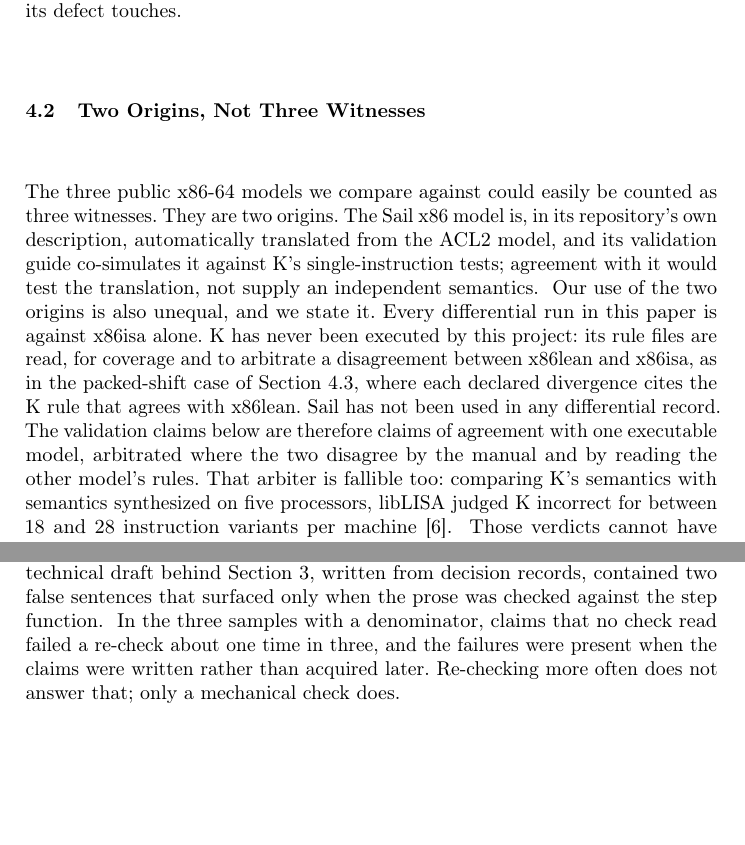
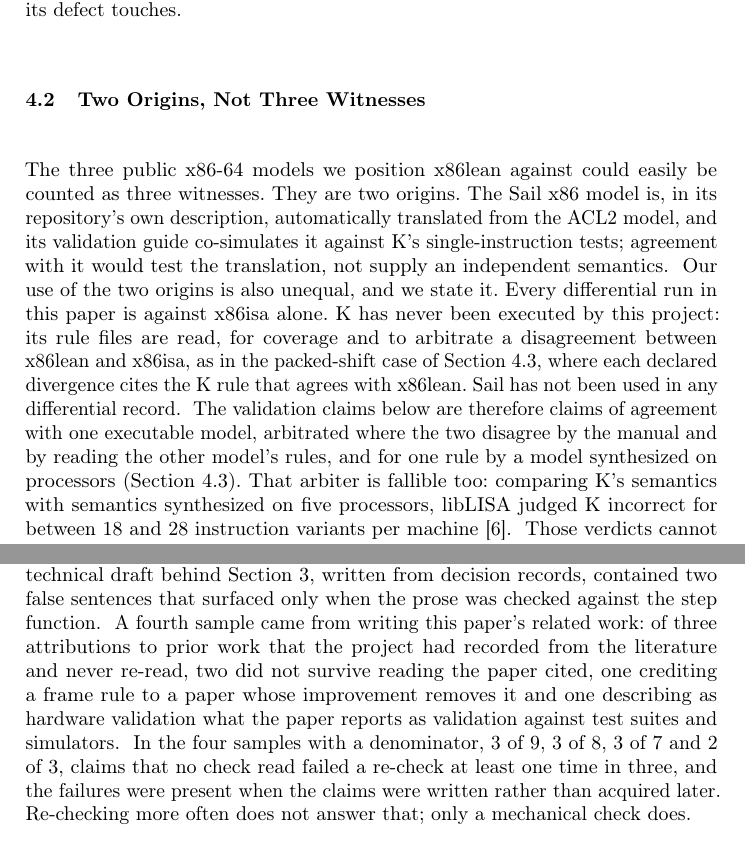
Before and after one commit to jyh/x86lean, a LaTeX paper (paper/x86lean-semantics.tex): two parts of pages 7 and 10 of 15, joined at a grey line, cut so that both start at the same text, the shorter picture padded with empty space. Compiled offline with pdfLaTeX.

Commit message:
Revision pass (G7), sections 1-5 and 8: the re-check rate gains its fourth sample, and the arbiter sentences carry the processor reading
Tonight's related-work reads are a fourth sample for section 5's measurement: of three prior-work
attributions recorded from the literature and never re-read, two failed at the paper (D222, D223).
Pooled, the four samples give 11 of 27; each alone is at least one in three. The abstract, section 5
and the conclusion now say "at least one time in three" and list the samples, rather than keeping
"about one time in three" from three samples or pooling a small post-hoc one into a new headline.
Section 4.2 and the conclusion name the processor-synthesized reading for the packed-shift rule, and
4.2's "the three models we compare against" becomes "position x86lean against", since every
differential run is against x86isa alone. Checked and left: the AFP locale does give a general means
of answering an unmodelled case (unknown_semantics), so section 3.4's hedge stands. 15 pp.

Co-Authored-By: Claude Opus 5 <noreply@anthropic.com>

```diff
--- a/paper/x86lean-semantics.tex
+++ b/paper/x86lean-semantics.tex
@@ -378,7 +378,7 @@ touches.
 \label{sec:validation:origins}
 % Register: docs/TACAS-G1-POSITIONING.md 1c.5, 1c.7; PROVENANCE.md; Main.lean knownDivergences.
 
-The three public x86-64 models we compare against could easily be counted as three witnesses. They are
+The three public x86-64 models we position x86lean against could easily be counted as three witnesses. They are
 two origins. The Sail x86 model is, in its repository's own description, automatically translated from the
 ACL2 model, and its validation guide co-simulates it against K's single-instruction tests; agreement
 with it would test the translation, not supply an independent semantics.
@@ -391,7 +391,8 @@ x86lean. Sail has not been used in any differential record.
 \src{PROVENANCE.md, the K and Sail rows; docs/TACAS-G1-POSITIONING.md, the executable row and 1c.7;
 Main.lean knownDivergences, the source field of every entry}
 The validation claims below are therefore claims of agreement with one executable model, arbitrated
-where the two disagree by the manual and by reading the other model's rules. That arbiter is fallible
+where the two disagree by the manual and by reading the other model's rules, and for one rule by a model
+synthesized on processors (Section~\ref{sec:validation:limits}). That arbiter is fallible
 too: comparing K's semantics with semantics synthesized on five processors, libLISA judged K incorrect for
 between 18 and 28 instruction variants per machine~\cite{liblisa}.
 \src{liblisa.nl/publications/liblisa-oopsla24/05-results, section 5.2.2 comparison table, row
@@ -529,8 +530,15 @@ re-derived with the obvious commands, three of the seven came out different.
 And the technical draft behind Section~\ref{sec:undef}, written from decision records, contained two
 false sentences that surfaced only when the prose was checked against the step function.
 \src{docs/DECISIONS.md D213}
-In the three samples with a denominator, claims that no check read failed a re-check about one time in
-three, and the failures were present when the claims were written rather than acquired later.
+A fourth sample came from writing this paper's related work: of three attributions to prior work that
+the project had recorded from the literature and never re-read, two did not survive reading the paper
+cited, one crediting a frame rule to a paper whose improvement removes it and one describing as hardware
+validation what the paper reports as validation against test suites and simulators.
+\src{docs/DECISIONS.md D222 and D223; the third attribution, per-instruction theorems composed without
+re-evaluating the model, survived}
+In the four samples with a denominator, 3 of 9, 3 of 8, 3 of 7 and 2 of 3, claims that no check read
+failed a re-check at least one time in three, and the failures were present when the claims were
+written rather than acquired later.
 Re-checking more often does not answer that; only a mechanical check does.
 
 \paragraph{What this is not.}
```
Also changed, not shown: paper/x86lean-semantics.tex (9 more changed lines).
